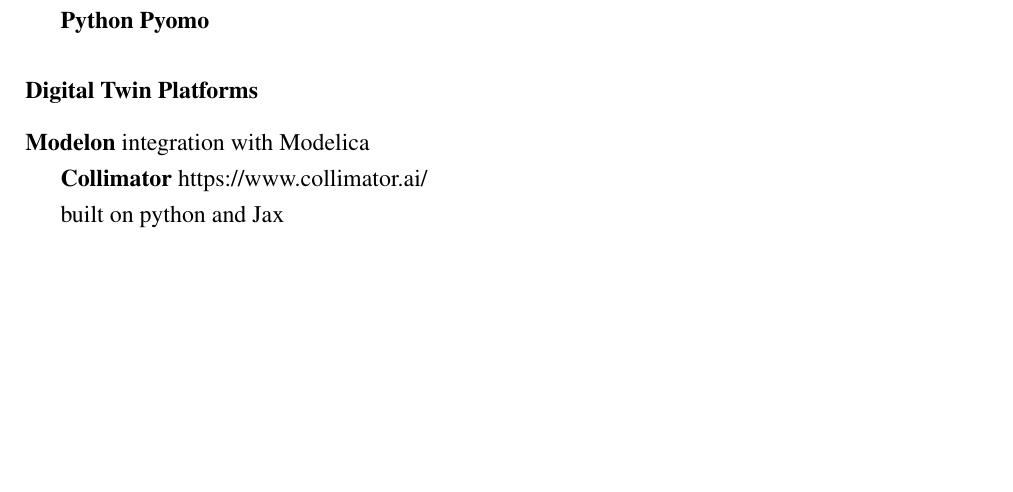
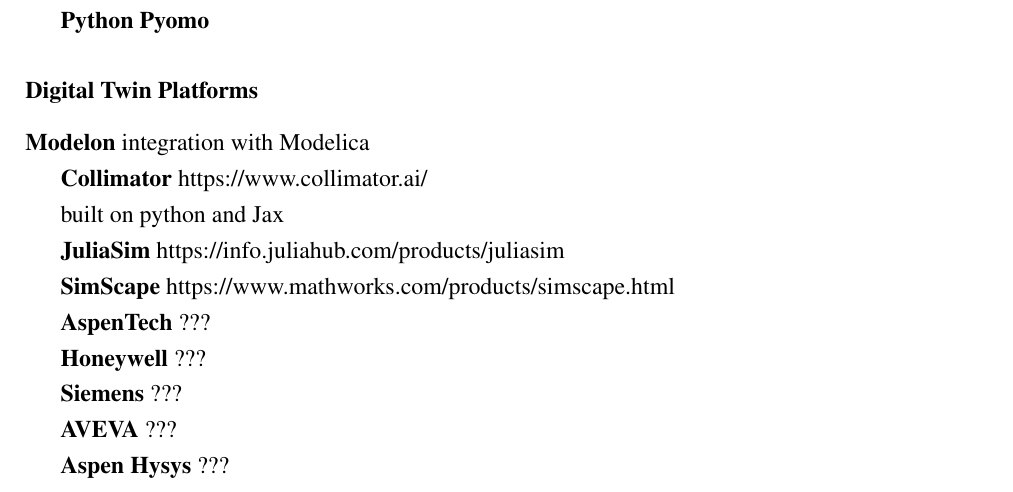
Before and after one commit to bertkdowns/thesis, a LaTeX thesis (proposal/main.tex, which reads proposal/litreview.tex): part of page 8 of 10 before the commit and part of page 8 of 11 after it, cut so that both start at the same text, the shorter picture padded with empty space. Compiled offline with pdfLaTeX.

Commit message:
more products to look at

```diff
--- a/proposal/litreview.tex
+++ b/proposal/litreview.tex
@@ -88,6 +88,24 @@
 
 built on python and Jax
 
+\textbf{JuliaSim}
+https://info.juliahub.com/products/juliasim
+
+
+\textbf{SimScape}
+https://www.mathworks.com/products/simscape.html
+
+\textbf{AspenTech} ???
+
+\textbf{Honeywell} ???
+
+\textbf{Siemens} ???
+
+\textbf{AVEVA} ???
+
+\textbf{Aspen Hysys} ???
+
+
 \subsection{Emerging Technologies }
 
 
```
